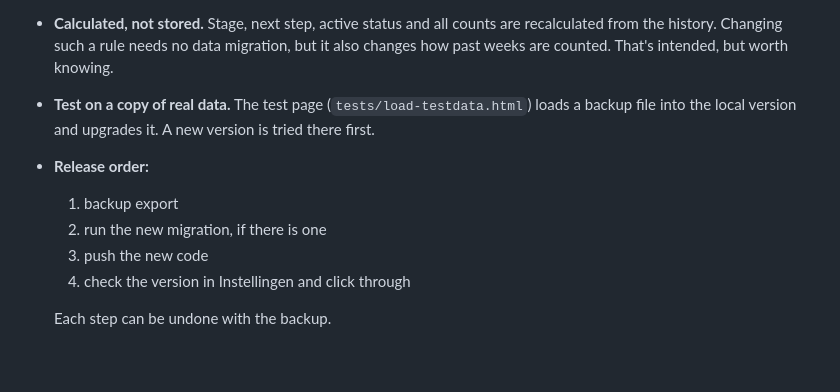
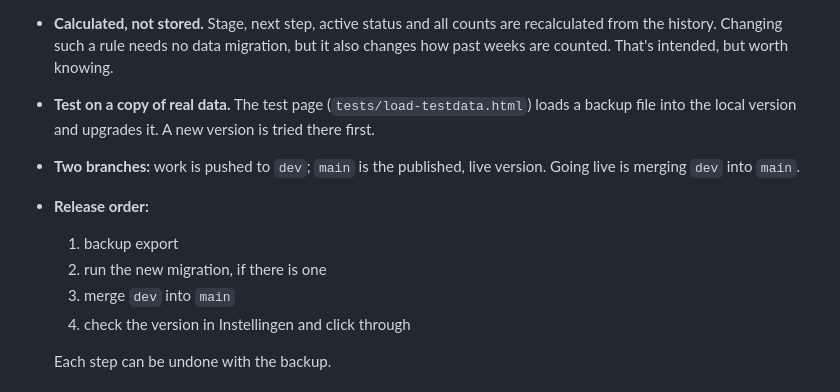
Before and after one commit to Orvillebe/JAFT, a Markdown page: docs/design.md, the part around the change. Drawn GitHub-style; blank space fills up the shorter version.

```diff
--- a/docs/design.md
+++ b/docs/design.md
@@ -262,10 +262,11 @@ The app can change while the database keeps its data. These rules keep a running
 - **The local version follows the same steps.** `data-local.js` has one upgrade step per migration (`LOCAL_MIGRATIONS`), so local test data and imported backups are upgraded the same way as the real database.
 - **Calculated, not stored.** Stage, next step, active status and all counts are recalculated from the history. Changing such a rule needs no data migration, but it also changes how past weeks are counted. That's intended, but worth knowing.
 - **Test on a copy of real data.** The test page (`tests/load-testdata.html`) loads a backup file into the local version and upgrades it. A new version is tried there first.
+- **Two branches:** work is pushed to `dev`; `main` is the published, live version. Going live is merging `dev` into `main`.
 - **Release order:**
   1. backup export
   2. run the new migration, if there is one
-  3. push the new code
+  3. merge `dev` into `main`
   4. check the version in Instellingen and click through
 
   Each step can be undone with the backup.
```
Also changed, not shown: README.md (+3 -2 lines).
